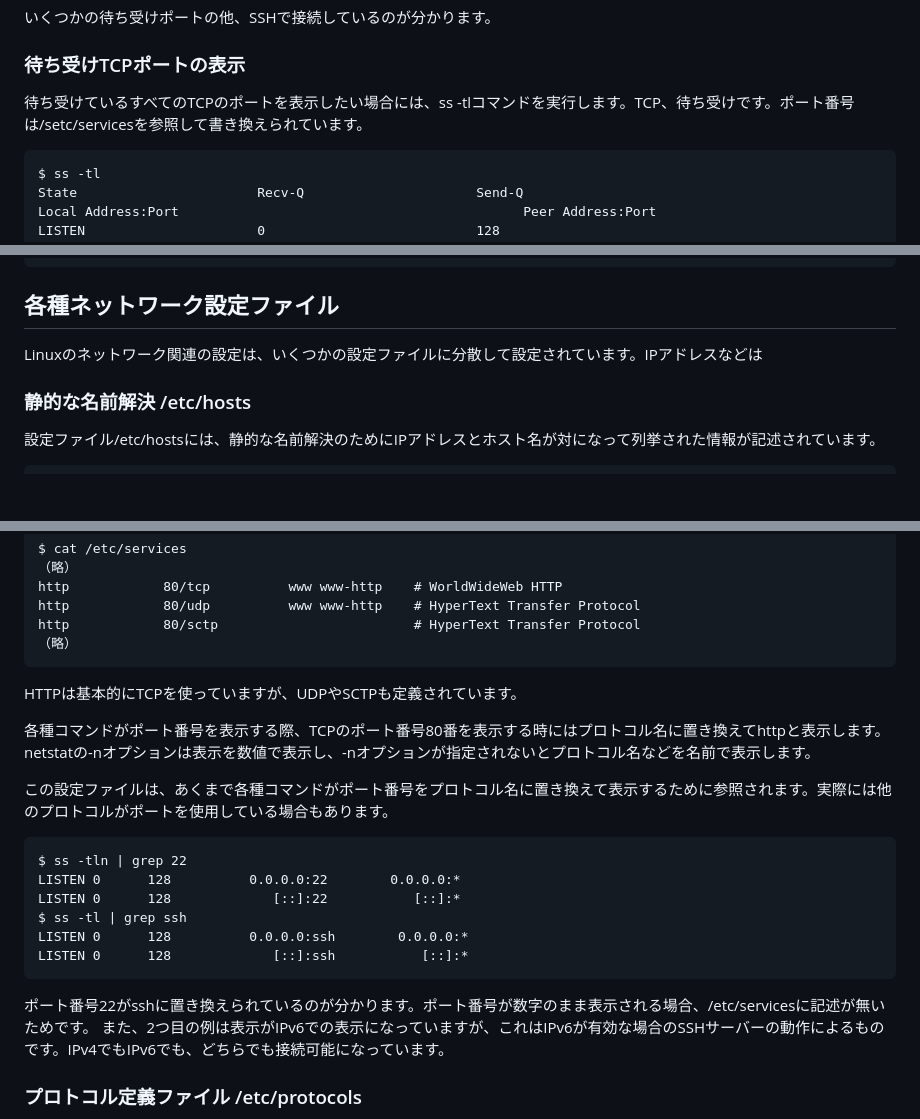
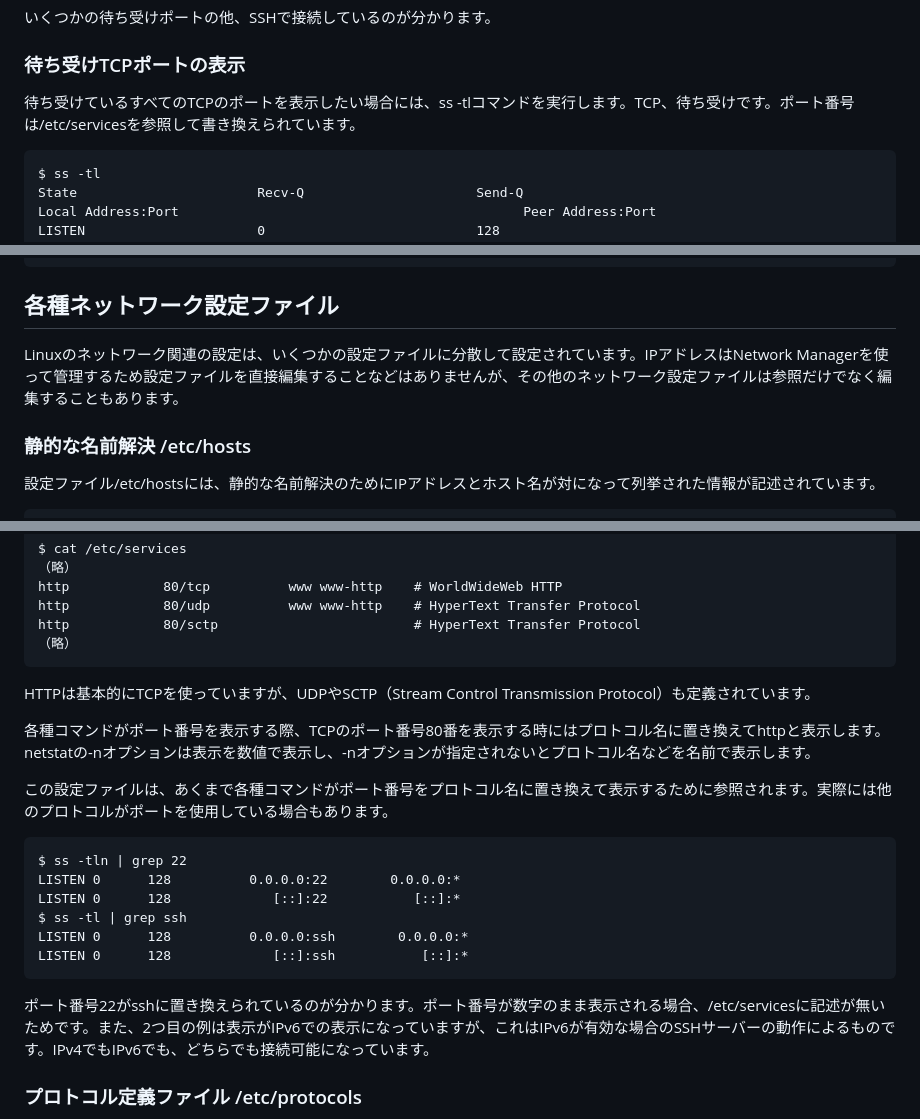
Before and after one commit to lpi-japan/admin-text, a Markdown page: Chapter02.md, 3 parts joined by grey strips. Drawn GitHub-style; blank space fills up the shorter version.

Commit message:
リリース候補版

````diff
--- a/Chapter02.md
+++ b/Chapter02.md
@@ -89,7 +89,7 @@ LISTEN                     0                          25
 いくつかの待ち受けポートの他、SSHで接続しているのが分かります。
 
 ### 待ち受けTCPポートの表示
-待ち受けているすべてのTCPのポートを表示したい場合には、ss -tlコマンドを実行します。TCP、待ち受けです。ポート番号は/setc/servicesを参照して書き換えられています。
+待ち受けているすべてのTCPのポートを表示したい場合には、ss -tlコマンドを実行します。TCP、待ち受けです。ポート番号は/etc/servicesを参照して書き換えられています。
 
 ```
 $ ss -tl
@@ -204,7 +204,7 @@ supports-priv-flags: no
 ```
 
 ## 各種ネットワーク設定ファイル
-Linuxのネットワーク関連の設定は、いくつかの設定ファイルに分散して設定されています。IPアドレスなどは
+Linuxのネットワーク関連の設定は、いくつかの設定ファイルに分散して設定されています。IPアドレスはNetwork Managerを使って管理するため設定ファイルを直接編集することなどはありませんが、その他のネットワーク設定ファイルは参照だけでなく編集することもあります。
 
 ### 静的な名前解決 /etc/hosts
 設定ファイル/etc/hostsには、静的な名前解決のためにIPアドレスとホスト名が対になって列挙された情報が記述されています。
@@ -259,7 +259,7 @@ http            80/sctp                         # HyperText Transfer Protocol
 （略）
 ```
 
-HTTPは基本的にTCPを使っていますが、UDPやSCTPも定義されています。
+HTTPは基本的にTCPを使っていますが、UDPやSCTP（Stream Control Transmission Protocol）も定義されています。
 
 各種コマンドがポート番号を表示する際、TCPのポート番号80番を表示する時にはプロトコル名に置き換えてhttpと表示します。
 netstatの-nオプションは表示を数値で表示し、-nオプションが指定されないとプロトコル名などを名前で表示します。
@@ -275,8 +275,7 @@ LISTEN 0      128          0.0.0.0:ssh        0.0.0.0:*
 LISTEN 0      128             [::]:ssh           [::]:*
 ```
 
-ポート番号22がsshに置き換えられているのが分かります。ポート番号が数字のまま表示される場合、/etc/servicesに記述が無いためです。
-また、2つ目の例は表示がIPv6での表示になっていますが、これはIPv6が有効な場合のSSHサーバーの動作によるものです。IPv4でもIPv6でも、どちらでも接続可能になっています。
+ポート番号22がsshに置き換えられているのが分かります。ポート番号が数字のまま表示される場合、/etc/servicesに記述が無いためです。また、2つ目の例は表示がIPv6での表示になっていますが、これはIPv6が有効な場合のSSHサーバーの動作によるものです。IPv4でもIPv6でも、どちらでも接続可能になっています。
 
 ### プロトコル定義ファイル /etc/protocols
 設定ファイル/etc/protocolsには各種プロトコルの名前とプロトコル番号が記述されています。
````
